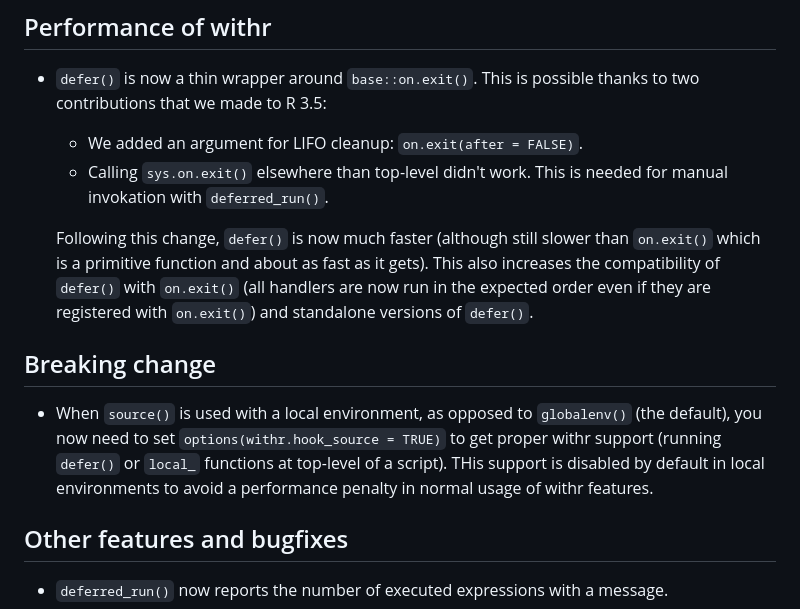
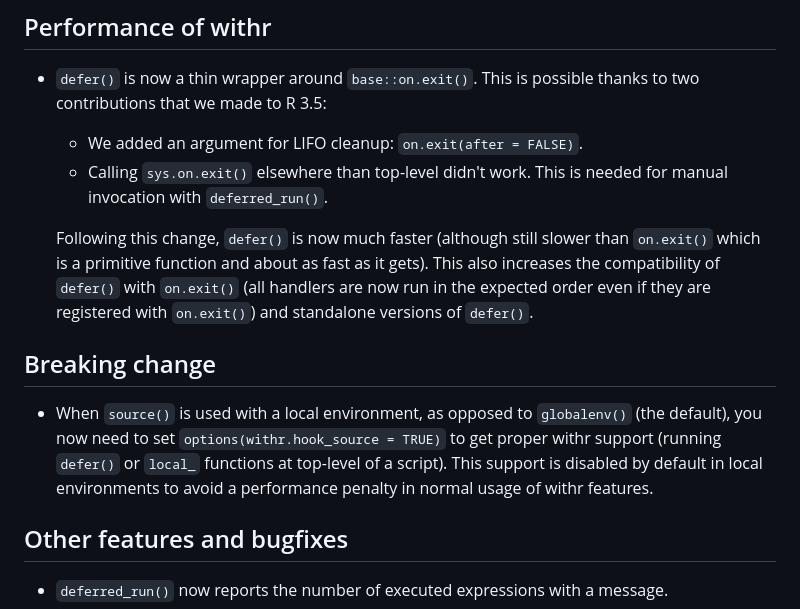
Before and after one commit to r-lib/withr, a Markdown page: NEWS.md, the part around the change. Drawn GitHub-style.

Commit message:
more typos h/t Arnaud

```diff
--- a/NEWS.md
+++ b/NEWS.md
@@ -9,7 +9,7 @@
 
   - We added an argument for LIFO cleanup: `on.exit(after = FALSE)`.
   - Calling `sys.on.exit()` elsewhere than top-level didn't work. This
-    is needed for manual invokation with `deferred_run()`.
+    is needed for manual invocation with `deferred_run()`.
 
   Following this change, `defer()` is now much faster (although still
   slower than `on.exit()` which is a primitive function and about as
@@ -25,7 +25,7 @@
   `globalenv()` (the default), you now need to set
   `options(withr.hook_source = TRUE)` to get proper withr support
   (running `defer()` or `local_` functions at top-level of a script).
-  THis support is disabled by default in local environments to avoid a
+  This support is disabled by default in local environments to avoid a
   performance penalty in normal usage of withr features.
 
 
```
